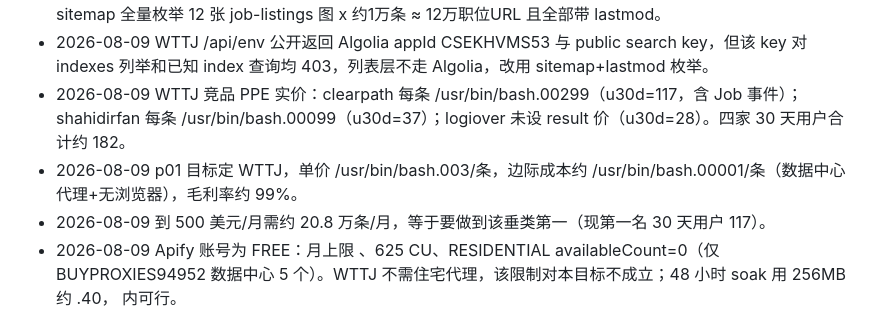
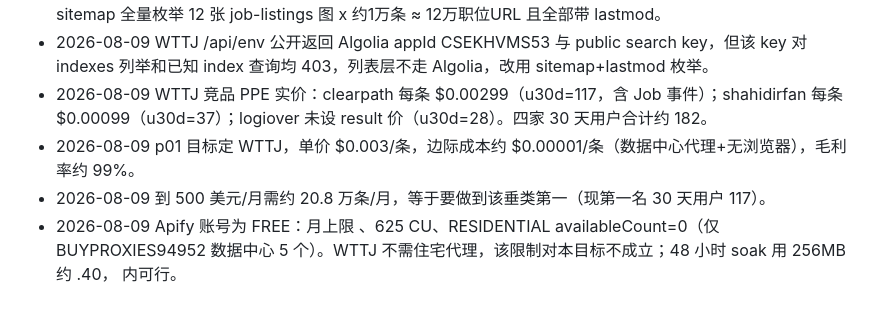
Before and after one commit to wosenkeji-creator/passive-income, a Markdown page: products/p01-apify-actors/LOG.md, the part around the change. Drawn GitHub-style.

Commit message:
fix(p01): 还原 LOG.md 里被 shell 展开吃掉的美元金额
三处 \$0.00299 / \$0.003 / \$0.00001 在 2026-08-09 写入时被展开成
/usr/bin/bash.00299 等——\$0 是 shell 的脚本名变量。竞品实价与单位
经济是选题判断的依据，读不出来等于这条记录作废。

Co-Authored-By: Claude Opus 5 <noreply@anthropic.com>

```diff
--- a/products/p01-apify-actors/LOG.md
+++ b/products/p01-apify-actors/LOG.md
@@ -25,8 +25,8 @@
 - 2026-08-09 WTTJ 列表页是 Next.js App Router 客户端渲染，服务端无职位数据（124个script/0 ld+json/0 JobPosting）。
 - 2026-08-09 WTTJ 语义锚点已验证存在两处：详情页 ld+json 内 JobPosting（title/datePosted/validThrough/employmentType/hiringOrganization/jobLocation/industry 均在），以及 sitemap 全量枚举 12 张 job-listings 图 x 约1万条 ≈ 12万职位URL 且全部带 lastmod。
 - 2026-08-09 WTTJ /api/env 公开返回 Algolia appId CSEKHVMS53 与 public search key，但该 key 对 indexes 列举和已知 index 查询均 403，列表层不走 Algolia，改用 sitemap+lastmod 枚举。
-- 2026-08-09 WTTJ 竞品 PPE 实价：clearpath 每条 /usr/bin/bash.00299（u30d=117，含 Job 事件）；shahidirfan 每条 /usr/bin/bash.00099（u30d=37）；logiover 未设 result 价（u30d=28）。四家 30 天用户合计约 182。
-- 2026-08-09 p01 目标定 WTTJ，单价 /usr/bin/bash.003/条，边际成本约 /usr/bin/bash.00001/条（数据中心代理+无浏览器），毛利率约 99%。
+- 2026-08-09 WTTJ 竞品 PPE 实价：clearpath 每条 $0.00299（u30d=117，含 Job 事件）；shahidirfan 每条 $0.00099（u30d=37）；logiover 未设 result 价（u30d=28）。四家 30 天用户合计约 182。
+- 2026-08-09 p01 目标定 WTTJ，单价 $0.003/条，边际成本约 $0.00001/条（数据中心代理+无浏览器），毛利率约 99%。
 - 2026-08-09 到 500 美元/月需约 20.8 万条/月，等于要做到该垂类第一（现第一名 30 天用户 117）。
 - 2026-08-09 Apify 账号为 FREE：月上限 、625 CU、RESIDENTIAL availableCount=0（仅 BUYPROXIES94952 数据中心 5 个）。WTTJ 不需住宅代理，该限制对本目标不成立；48 小时 soak 用 256MB 约 .40， 内可行。
 - 2026-08-09 坑：Windows Python 读写文件与 print 非 ASCII 默认 GBK，必须 encoding=utf-8 且设 PYTHONIOENCODING=utf-8。minified 单行 HTML 用 grep -c 恒为 0/1，计数要用 Python。
```
